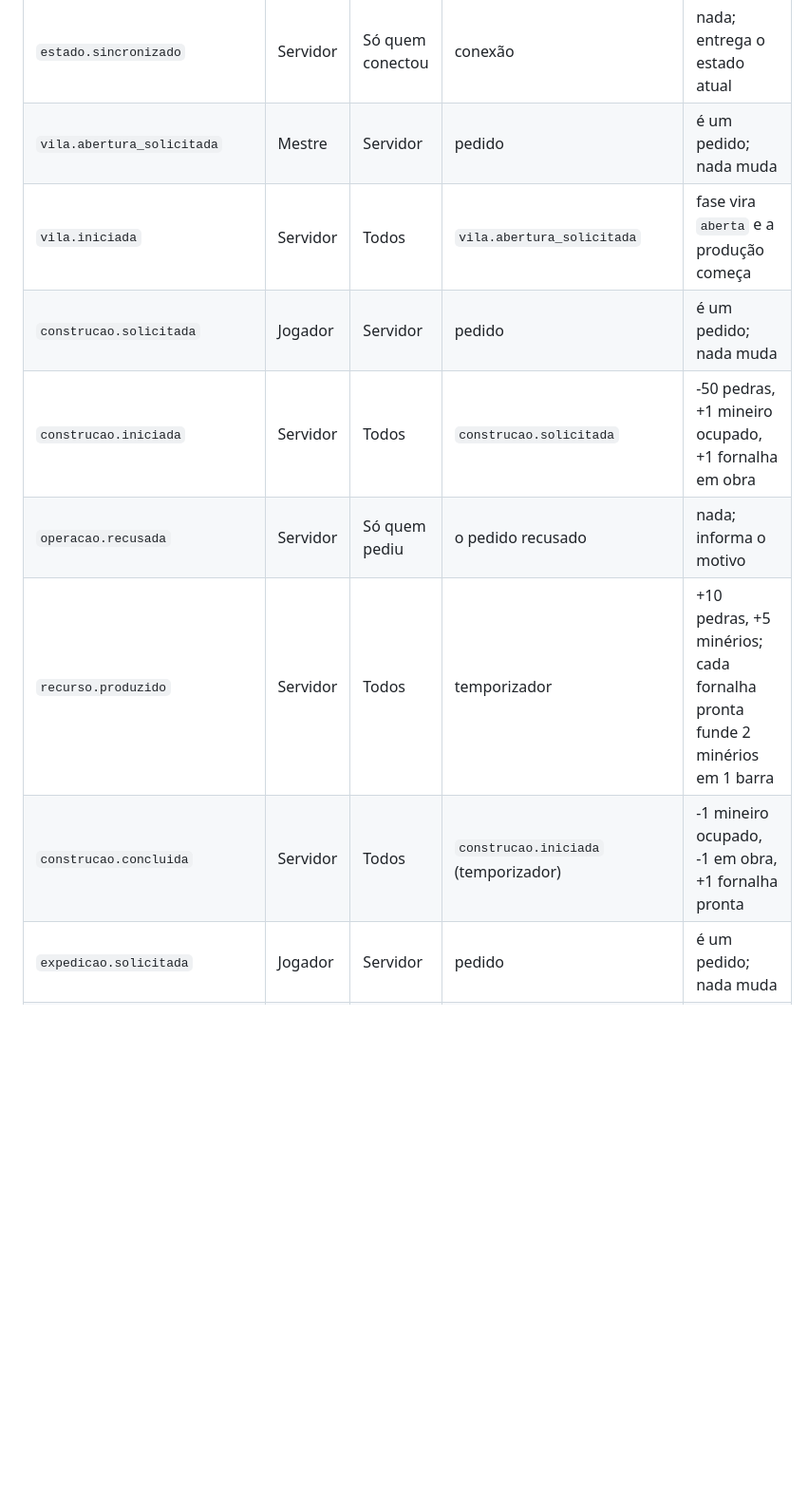
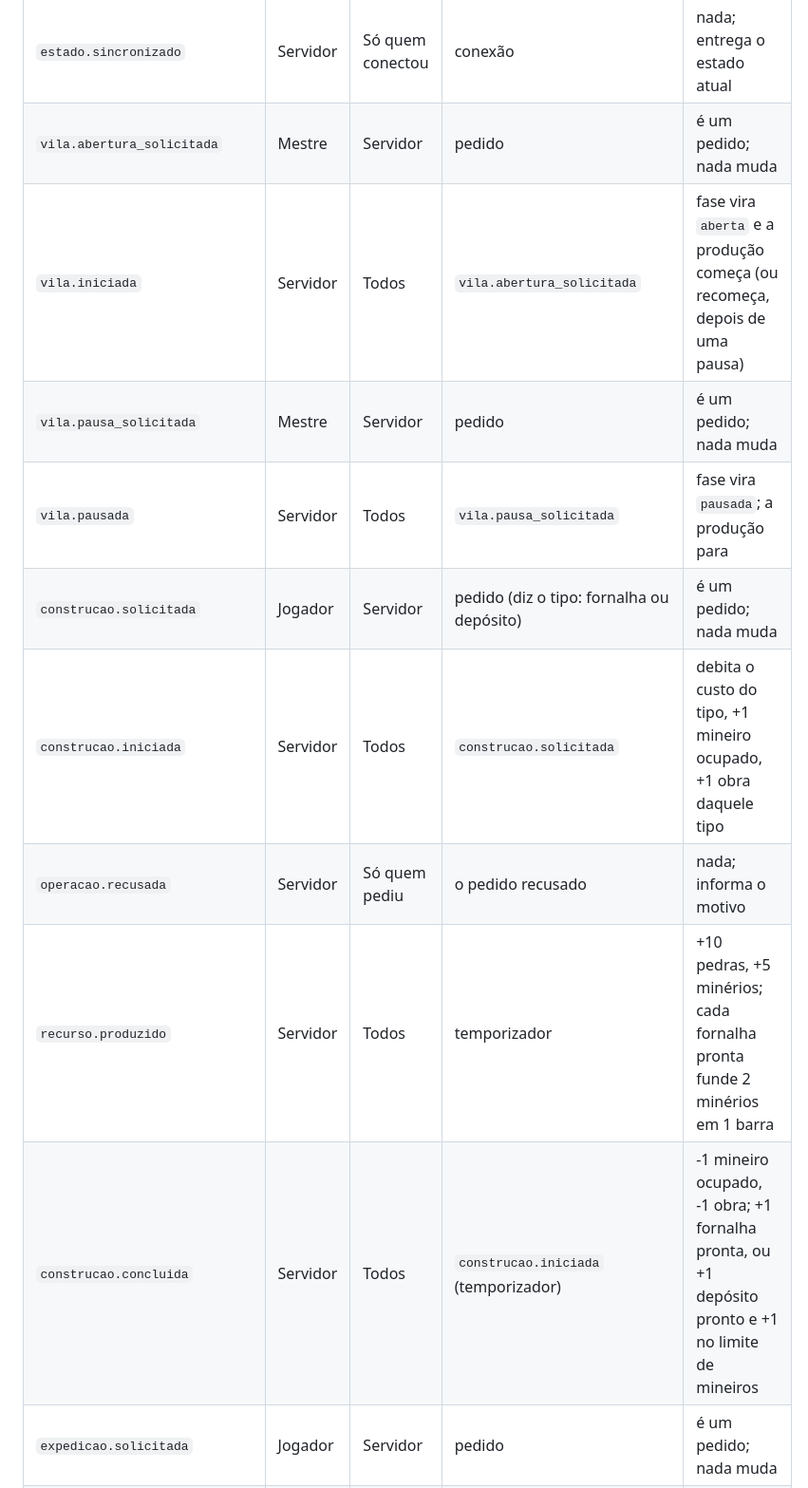
Before and after one commit to Johannmk1/lpp-trabalho01-johann-raissa, a Markdown page: docs/especificacao.md, the part around one of its changes. Shown at 95% size. GitHub-like rendering; blank space fills up the shorter version.

```diff
--- a/docs/especificacao.md
+++ b/docs/especificacao.md
@@ -58,12 +81,14 @@ Pedidos terminam em `_solicitada`/`_solicitado`. Fatos ficam no passado. Todo fa
 |---|---|---|---|---|
 | `estado.sincronizado` | Servidor | Só quem conectou | conexão | nada; entrega o estado atual |
 | `vila.abertura_solicitada` | Mestre | Servidor | pedido | é um pedido; nada muda |
-| `vila.iniciada` | Servidor | Todos | `vila.abertura_solicitada` | fase vira `aberta` e a produção começa |
-| `construcao.solicitada` | Jogador | Servidor | pedido | é um pedido; nada muda |
-| `construcao.iniciada` | Servidor | Todos | `construcao.solicitada` | -50 pedras, +1 mineiro ocupado, +1 fornalha em obra |
+| `vila.iniciada` | Servidor | Todos | `vila.abertura_solicitada` | fase vira `aberta` e a produção começa (ou recomeça, depois de uma pausa) |
+| `vila.pausa_solicitada` | Mestre | Servidor | pedido | é um pedido; nada muda |
+| `vila.pausada` | Servidor | Todos | `vila.pausa_solicitada` | fase vira `pausada`; a produção para |
+| `construcao.solicitada` | Jogador | Servidor | pedido (diz o tipo: fornalha ou depósito) | é um pedido; nada muda |
+| `construcao.iniciada` | Servidor | Todos | `construcao.solicitada` | debita o custo do tipo, +1 mineiro ocupado, +1 obra daquele tipo |
 | `operacao.recusada` | Servidor | Só quem pediu | o pedido recusado | nada; informa o motivo |
 | `recurso.produzido` | Servidor | Todos | temporizador | +10 pedras, +5 minérios; cada fornalha pronta funde 2 minérios em 1 barra |
-| `construcao.concluida` | Servidor | Todos | `construcao.iniciada` (temporizador) | -1 mineiro ocupado, -1 em obra, +1 fornalha pronta |
+| `construcao.concluida` | Servidor | Todos | `construcao.iniciada` (temporizador) | -1 mineiro ocupado, -1 obra; +1 fornalha pronta, ou +1 depósito pronto e +1 no limite de mineiros |
 | `expedicao.solicitada` | Jogador | Servidor | pedido | é um pedido; nada muda |
 | `expedicao.iniciada` | Servidor | Todos | `expedicao.solicitada` | +1 mineiro ocupado, +1 expedição em andamento |
 | `expedicao.retorno_solicitado` | Jogador | Servidor | pedido | é um pedido; nada muda |
```
Also changed, not shown: other parts of docs/especificacao.md (+59 -22 lines).
